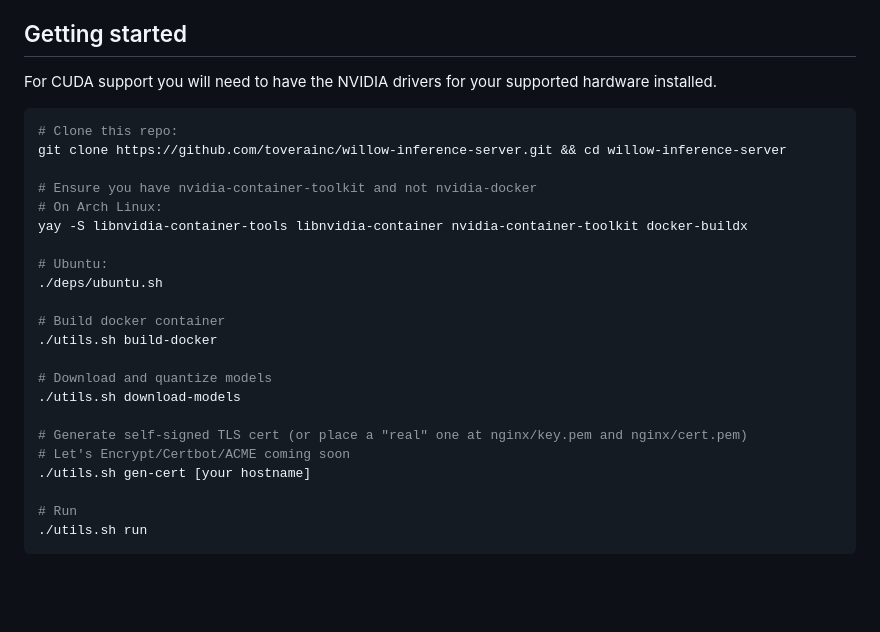
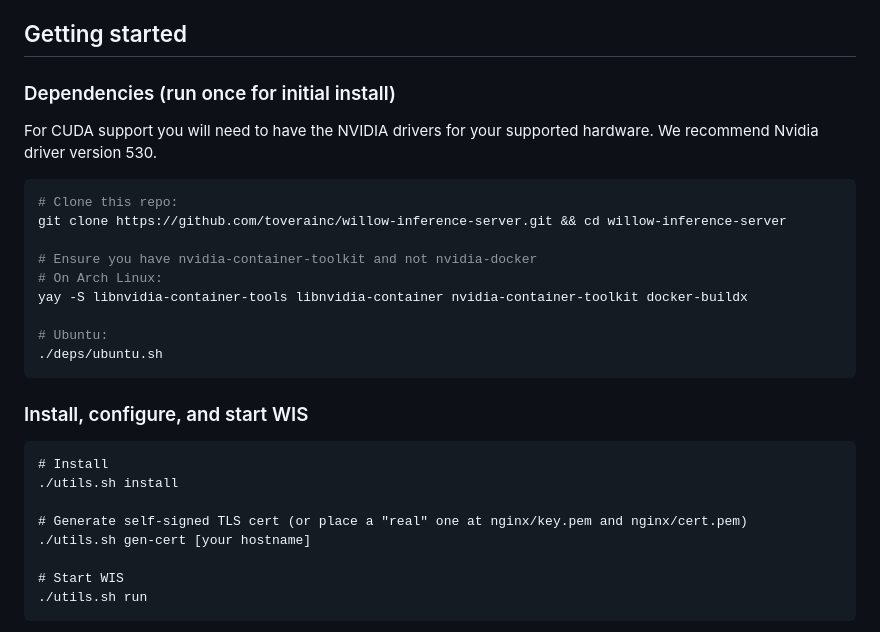
Before and after one commit to toverainc/willow-inference-server, a Markdown page: README.md, the part around the change. Drawn GitHub-style; blank space fills up the shorter version.

Commit message:
Update README.md
Update README with clearer install instructions and driver version information.

````diff
--- a/README.md
+++ b/README.md
@@ -21,7 +21,8 @@ Note that we are primarily targeting CUDA - the performance, cost, and power usa
 
 ## Getting started
 
-For CUDA support you will need to have the NVIDIA drivers for your supported hardware installed.
+### Dependencies (run once for initial install)
+For CUDA support you will need to have the NVIDIA drivers for your supported hardware. We recommend Nvidia driver version 530.
 
 ```bash
 # Clone this repo:
@@ -33,18 +34,16 @@ yay -S libnvidia-container-tools libnvidia-container nvidia-container-toolkit do
 
 # Ubuntu:
 ./deps/ubuntu.sh
-
-# Build docker container
-./utils.sh build-docker
-
-# Download and quantize models
-./utils.sh download-models
+```
+### Install, configure, and start WIS
+```
+# Install
+./utils.sh install
 
 # Generate self-signed TLS cert (or place a "real" one at nginx/key.pem and nginx/cert.pem)
-# Let's Encrypt/Certbot/ACME coming soon
 ./utils.sh gen-cert [your hostname]
 
-# Run
+# Start WIS
 ./utils.sh run
 ```
 
````
